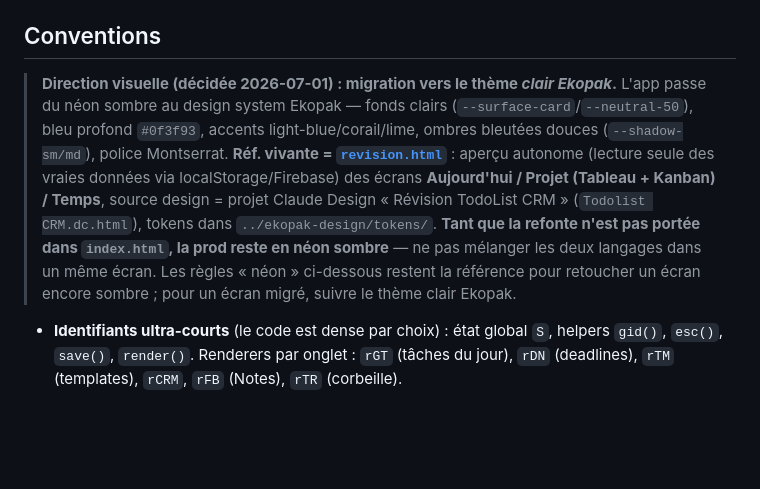
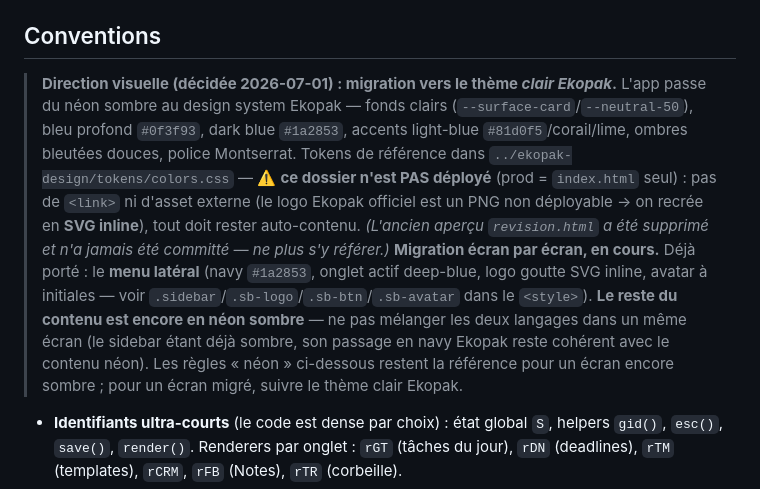
Before and after one commit to mhuur/todolist-app, a Markdown page: CLAUDE.md, the part around one of its changes. Rendered like a GitHub page; blank space fills up the shorter version.

Commit message:
docs: sync for interdependency removal, Aujourd'hui capture flow, Ekopak sidebar
Co-Authored-By: Claude Opus 4.8 (1M context) <noreply@anthropic.com>

```diff
--- a/CLAUDE.md
+++ b/CLAUDE.md
@@ -40,7 +40,7 @@ grep -n "^// ▼ " index.html               # liste les ancres (à poser au fil
 
 ## Conventions
 
-> **Direction visuelle (décidée 2026-07-01) : migration vers le thème _clair Ekopak_.** L'app passe du néon sombre au design system Ekopak — fonds clairs (`--surface-card`/`--neutral-50`), bleu profond `#0f3f93`, accents light-blue/corail/lime, ombres bleutées douces (`--shadow-sm/md`), police Montserrat. **Réf. vivante = [`revision.html`](revision.html)** : aperçu autonome (lecture seule des vraies données via localStorage/Firebase) des écrans **Aujourd'hui / Projet (Tableau + Kanban) / Temps**, source design = projet Claude Design « Révision TodoList CRM » (`Todolist CRM.dc.html`), tokens dans `../ekopak-design/tokens/`. **Tant que la refonte n'est pas portée dans `index.html`, la prod reste en néon sombre** — ne pas mélanger les deux langages dans un même écran. Les règles « néon » ci-dessous restent la référence pour retoucher un écran encore sombre ; pour un écran migré, suivre le thème clair Ekopak.
+> **Direction visuelle (décidée 2026-07-01) : migration vers le thème _clair Ekopak_.** L'app passe du néon sombre au design system Ekopak — fonds clairs (`--surface-card`/`--neutral-50`), bleu profond `#0f3f93`, dark blue `#1a2853`, accents light-blue `#81d0f5`/corail/lime, ombres bleutées douces, police Montserrat. Tokens de référence dans `../ekopak-design/tokens/colors.css` — ⚠️ **ce dossier n'est PAS déployé** (prod = `index.html` seul) : pas de `<link>` ni d'asset externe (le logo Ekopak officiel est un PNG non déployable → on recrée en **SVG inline**), tout doit rester auto-contenu. *(L'ancien aperçu `revision.html` a été supprimé et n'a jamais été committé — ne plus s'y référer.)* **Migration écran par écran, en cours.** Déjà porté : le **menu latéral** (navy `#1a2853`, onglet actif deep-blue, logo goutte SVG inline, avatar à initiales — voir `.sidebar`/`.sb-logo`/`.sb-btn`/`.sb-avatar` dans le `<style>`). **Le reste du contenu est encore en néon sombre** — ne pas mélanger les deux langages dans un même écran (le sidebar étant déjà sombre, son passage en navy Ekopak reste cohérent avec le contenu néon). Les règles « néon » ci-dessous restent la référence pour un écran encore sombre ; pour un écran migré, suivre le thème clair Ekopak.
 
 - **Identifiants ultra-courts** (le code est dense par choix) : état global `S`, helpers `gid()`, `esc()`, `save()`, `render()`. Renderers par onglet : `rGT` (tâches du jour), `rDN` (deadlines), `rTM` (templates), `rCRM`, `rFB` (Notes), `rTR` (corbeille).
 - **Pose une ancre `// ▼ <nom>`** au-dessus de toute fonction-clé que tu ajoutes — la nav du fichier en dépend.
```
Also changed, not shown: other parts of CLAUDE.md (+1 -1 lines).
